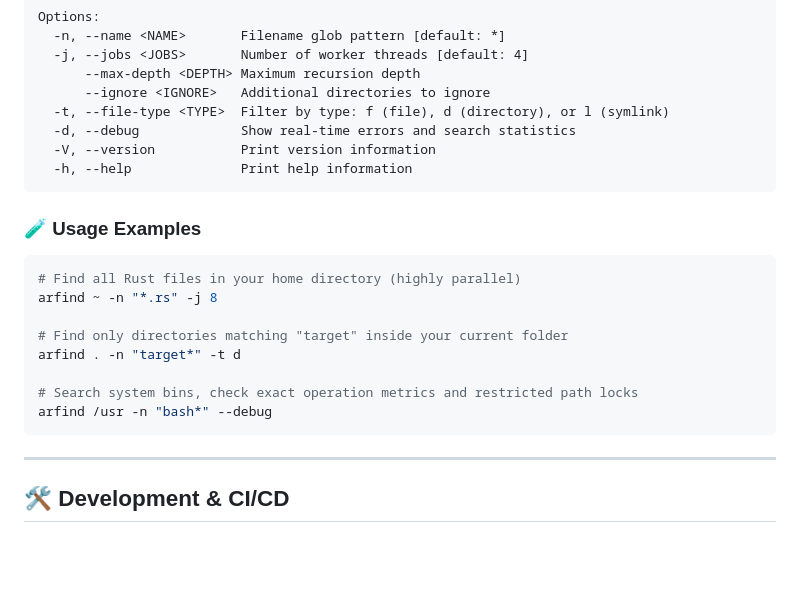
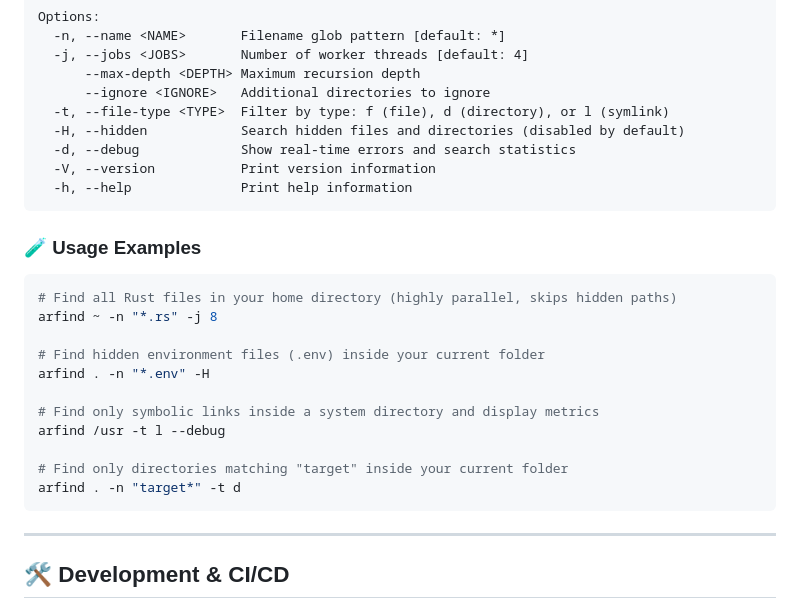
Before and after one commit to Emperorex/artools, a Markdown page: README.md, the part around the change. Rendered like a GitHub page; blank space fills up the shorter version.

Commit message:
fix: update docs (#21)

````diff
--- a/README.md
+++ b/README.md
@@ -56,22 +56,27 @@ Options:
       --max-depth <DEPTH> Maximum recursion depth
       --ignore <IGNORE>   Additional directories to ignore
   -t, --file-type <TYPE>  Filter by type: f (file), d (directory), or l (symlink)
+  -H, --hidden            Search hidden files and directories (disabled by default)
   -d, --debug             Show real-time errors and search statistics
   -V, --version           Print version information
   -h, --help              Print help information
 ```
 
+
 ### 🧪 Usage Examples
 
 ```bash
-# Find all Rust files in your home directory (highly parallel)
+# Find all Rust files in your home directory (highly parallel, skips hidden paths)
 arfind ~ -n "*.rs" -j 8
+
+# Find hidden environment files (.env) inside your current folder
+arfind . -n "*.env" -H
+
+# Find only symbolic links inside a system directory and display metrics
+arfind /usr -t l --debug
 
 # Find only directories matching "target" inside your current folder
 arfind . -n "target*" -t d
-
-# Search system bins, check exact operation metrics and restricted path locks
-arfind /usr -n "bash*" --debug
 ```
 
 ---
````
